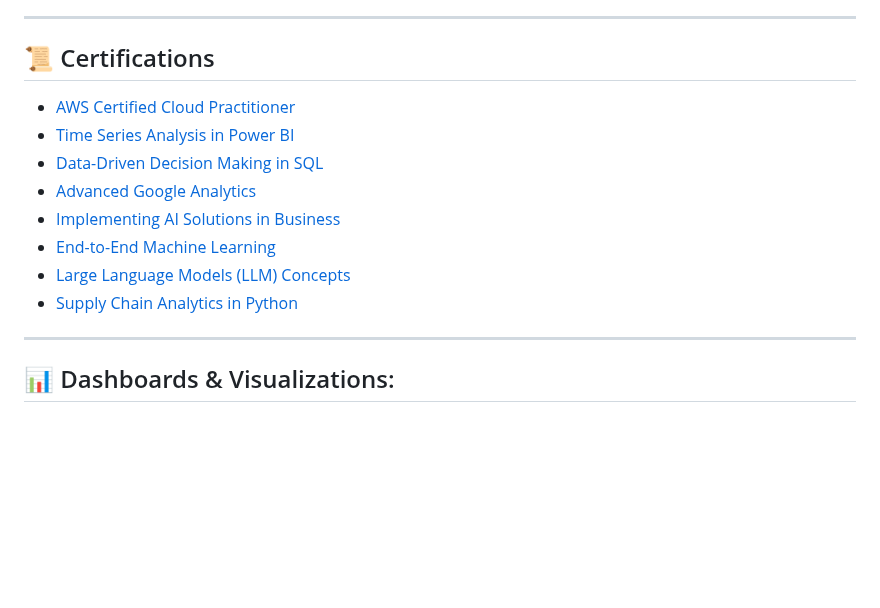
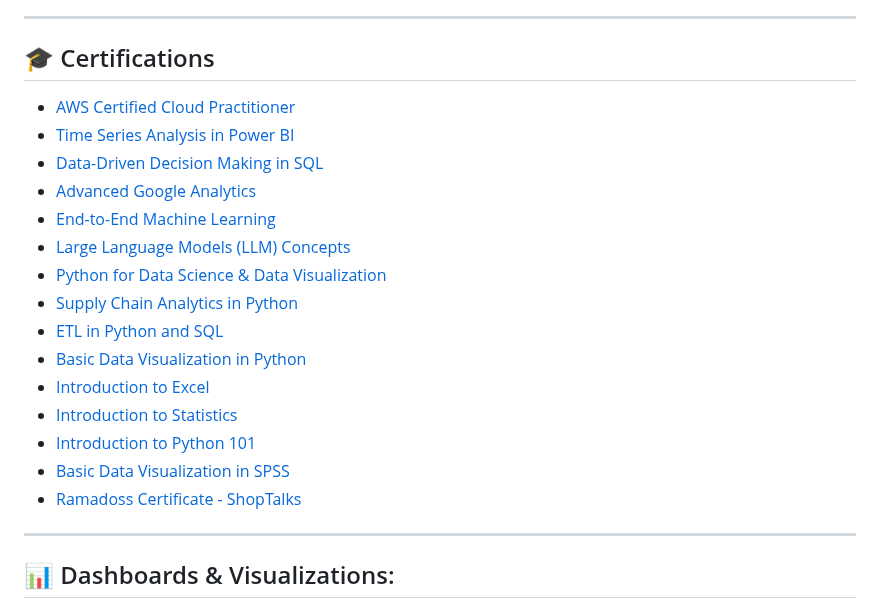
Before and after one commit to KiruthikaRamadoss/KiruthikaRamadoss_Portfolio.github.io, a Markdown page: README.md, the part around one of its changes. Rendered like a GitHub page; blank space fills up the shorter version.

```diff
--- a/README.md
+++ b/README.md
@@ -83,5 +83,5 @@ A classification model designed to evaluate creditworthiness and predict home lo
 
 ---
 
-## 📜 Certifications
+## 🎓 Certifications
 
@@ -89,10 +89,17 @@ A classification model designed to evaluate creditworthiness and predict home lo
 - [Time Series Analysis in Power BI](Time%20Series%20Analysis%20in%20Power%20BI.pdf)
 - [Data-Driven Decision Making in SQL](Data-Driven%20Decision%20Making%20in%20SQL%20certificate.pdf)
-- [Advanced Google Analytics](certificate%20Excel.pdf)
-- [Implementing AI Solutions in Business](certificate%20Stat.pdf)
+- [Advanced Google Analytics](Google%20adv%20analytics%20.pdf)
 - [End-to-End Machine Learning](End%20to%20end%20ML.pdf)
 - [Large Language Models (LLM) Concepts](LLm%20certificate.pdf)
+- [Python for Data Science & Data Visualization](Python_for_Data_Science_Badge20240903-7-2i5npi.pdf)
 - [Supply Chain Analytics in Python](Supply%20chain%20analytics%20in%20Python.pdf)
+- [ETL in Python and SQL](CertificateOfCompletion_ETL%20in%20Python%20and%20SQL.pdf)
+- [Basic Data Visualization in Python](Certificate%20Basic%20Data%20Visualization%20in%20python.pdf)
+- [Introduction to Excel](certificate%20Excel.pdf)
+- [Introduction to Statistics](certificate%20Stat.pdf)
+- [Introduction to Python 101](Certificate%20Intro%20Pyhton%20101.pdf)
+- [Basic Data Visualization in SPSS](certificate%20for%20SPSS.pdf)
+- [Ramadoss Certificate - ShopTalks](Ramadoss%20Certificate%20-%20ShopTalks.pdf)
 
 ---
 
```
Also changed, not shown: other parts of README.md (+1 -1 lines).
